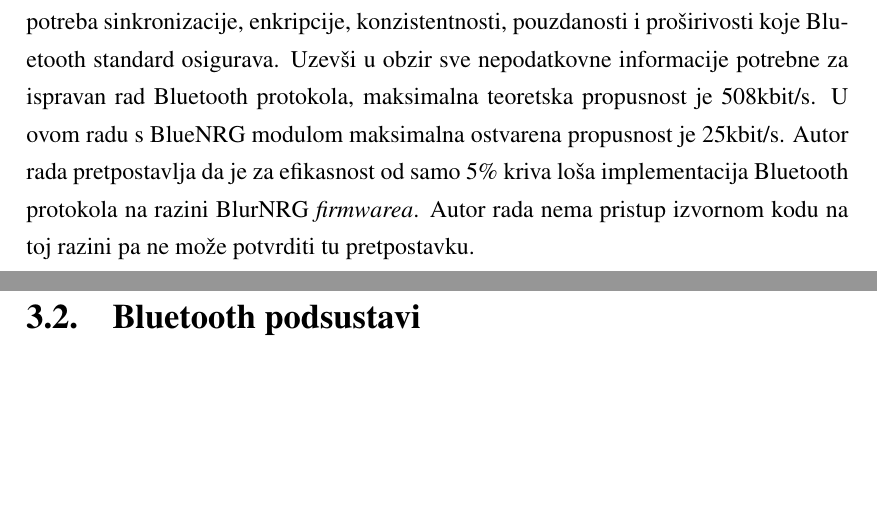
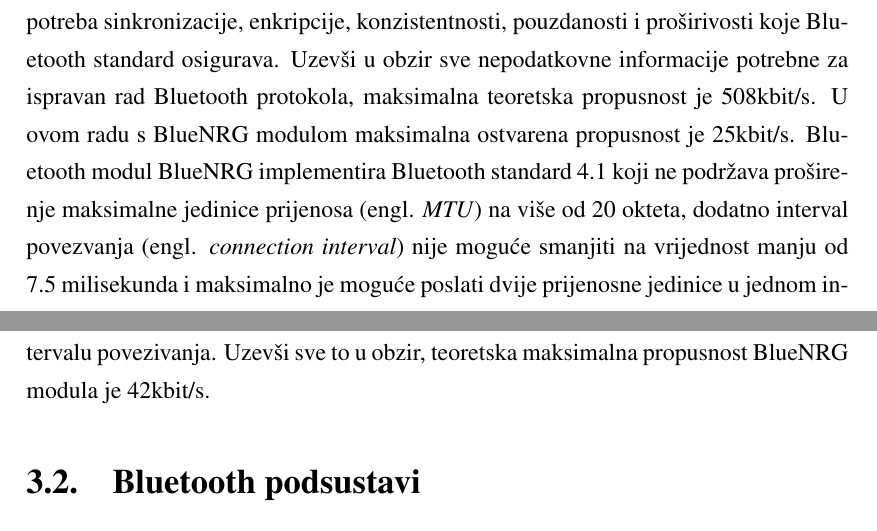
Before and after one commit to branc116/diplomski, a LaTeX thesis (docs/diplomski.tex): two parts of pages 12 and 13 of 36, joined at a grey line, cut so that both start at the same text, the shorter picture padded with empty space. Compiled offline with pdfLaTeX.

Commit message:
Added more senissible explanation for BlueNRG not performing to it's abbility...

```diff
--- a/docs/diplomski.tex
+++ b/docs/diplomski.tex
@@ -214,8 +214,8 @@
 Na podatkovnoj razini propusnost od 1Mbit/s s Bluetoothom 4.2 LE protokolom nije ostvariva zbog potreba sinkronizacije, enkripcije, konzistentnosti, pouzdanosti i proširivosti koje Bluetooth standard osigurava.
 Uzevši u obzir sve nepodatkovne informacije potrebne za ispravan rad Bluetooth protokola, maksimalna teoretska propusnost je 508kbit/s.
 U ovom radu s BlueNRG modulom maksimalna ostvarena propusnost je 25kbit/s.
-Autor rada pretpostavlja da je za efikasnost od samo 5\% kriva loša implementacija Bluetooth protokola na razini BlurNRG \textit{firmwarea}.
-Autor rada nema pristup izvornom kodu na toj razini pa ne može potvrditi tu pretpostavku.
+Bluetooth modul BlueNRG implementira Bluetooth standard 4.1 koji ne podržava proširenje maksimalne jedinice prijenosa (engl. \textit{MTU}) na više od 20 okteta, dodatno interval povezvanja (engl. \textit{connection interval}) nije moguće smanjiti na vrijednost manju od 7.5 milisekunda i maksimalno je moguće poslati dvije prijenosne jedinice u jednom intervalu povezivanja.
+Uzevši sve to u obzir, teoretska maksimalna propusnost BlueNRG modula je 42kbit/s.
 
 \section{Bluetooth podsustavi}
 Bluetooth standard definira podsustave koje moraju implementirati svi uređaji koji podržavaju Bluetooth. Neki važniji su definirani u ovom odlomku.
```
